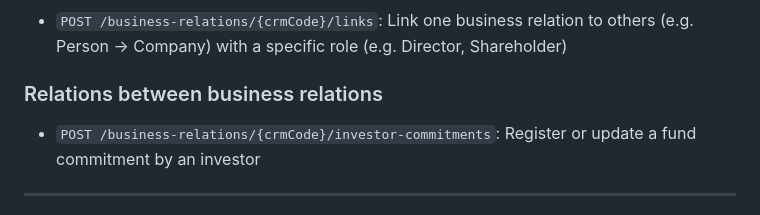
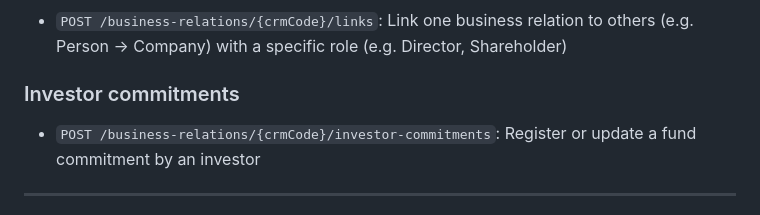
Before and after one commit to aptma/apentis-amlscorer-api, a Markdown page: README.md, the part around the change. GitHub-like rendering.

Commit message:
Update investor commitments heading

```diff
--- a/README.md
+++ b/README.md
@@ -42,7 +42,7 @@ The interactive API documentation is available here:
 ### Relations between business relations
 - `POST /business-relations/{crmCode}/links`: Link one business relation to others (e.g. Person → Company) with a specific role (e.g. Director, Shareholder)
 
-### Relations between business relations
+### Investor commitments
 - `POST /business-relations/{crmCode}/investor-commitments`: Register or update a fund commitment by an investor
 
 
```
